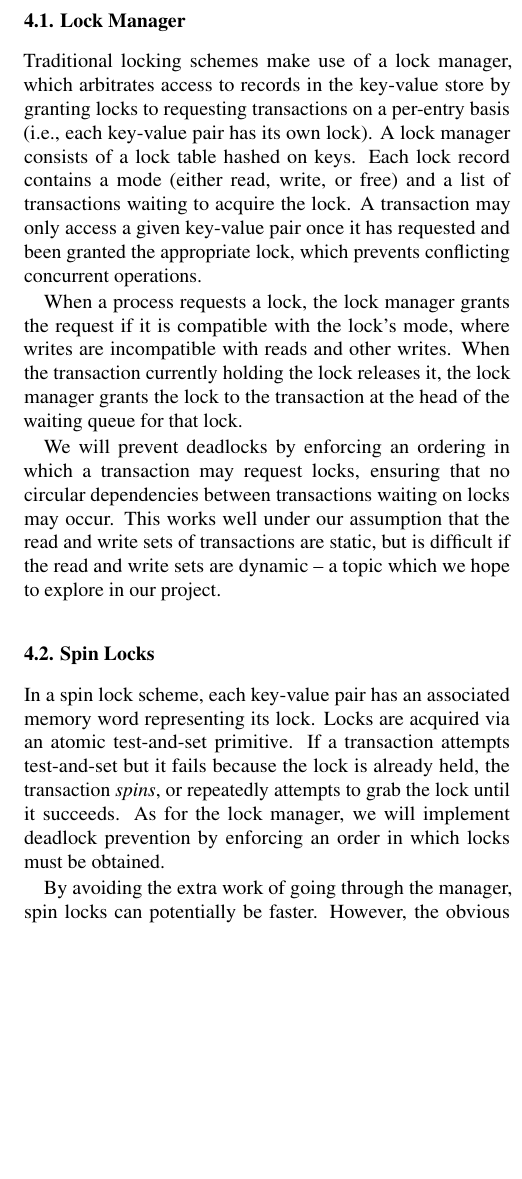
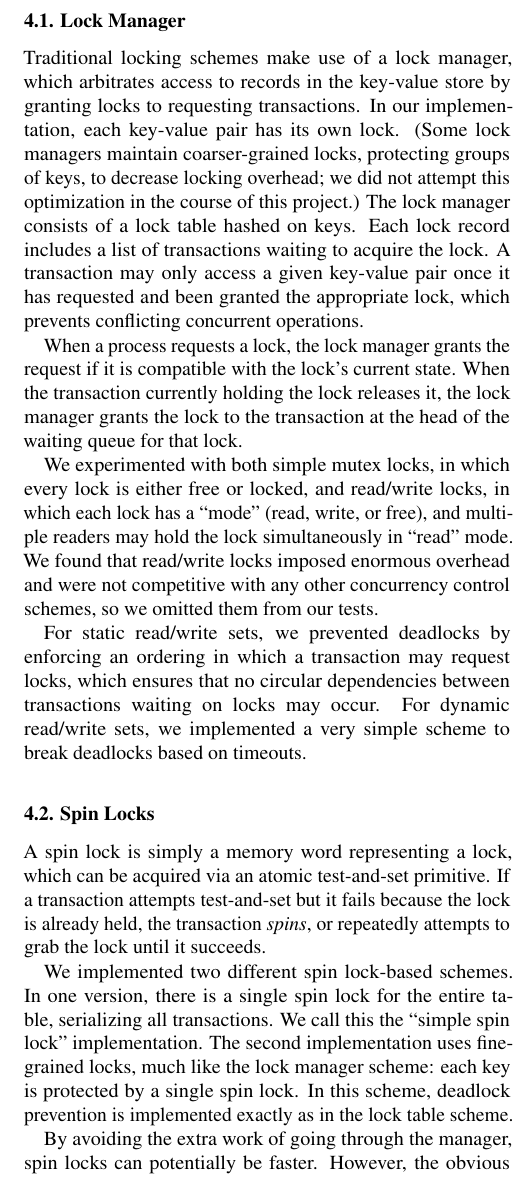
Before and after one commit to jarulraj/tsx, a LaTeX document (final-report/main.tex, which reads final-report/section/pessimistic.tex): part of one column of page 3 of 6, cut so that both start at the same text, the shorter picture padded with empty space. Compiled offline with pdfLaTeX.

Commit message:
Heavy updates and edits to the pessimistic section

```diff
--- a/final-report/section/pessimistic.tex
+++ b/final-report/section/pessimistic.tex
@@ -7,34 +7,46 @@ concurrency control protocols: a lock manager and spin locks.
 \subsection{Lock Manager}
 
 Traditional locking schemes make use of a lock manager, which arbitrates access
-to records in the key-value store by granting locks to requesting transactions
-on a per-entry basis (i.e., each key-value pair has its own lock). A lock
-manager consists of a lock table hashed on keys. Each lock record contains a
-mode (either read, write, or free) and a list of transactions waiting to acquire
-the lock. A transaction may only access a given key-value pair once it has
-requested and been granted the appropriate lock, which prevents conflicting
-concurrent operations.
+to records in the key-value store by granting locks to requesting transactions.
+In our implementation, each key-value pair has its own lock. (Some lock managers
+maintain coarser-grained locks, protecting groups of keys, to decrease locking
+overhead; we did not attempt this optimization in the course of this project.)
+The lock manager consists of a lock table hashed on keys. Each lock record
+includes a list of transactions waiting to acquire the lock. A transaction may
+only access a given key-value pair once it has requested and been granted the
+appropriate lock, which prevents conflicting concurrent operations.
 
 When a process requests a lock, the lock manager grants the request if it is
-compatible with the lock's mode, where writes are incompatible with reads and
-other writes.  When the transaction currently holding the lock releases it, the
-lock manager grants the lock to the transaction at the head of the waiting
-queue for that lock.
+compatible with the lock's current state. When the transaction currently holding
+the lock releases it, the lock manager grants the lock to the transaction at the
+head of the waiting queue for that lock.
 
-We will prevent deadlocks by enforcing an ordering in which a transaction may
-request locks, ensuring that no circular dependencies between transactions
-waiting on locks may occur. This works well under our assumption that the read
-and write sets of transactions are static, but is difficult if the read and
-write sets are dynamic -- a topic which we hope to explore in our project.\\
+We experimented with both simple mutex locks, in which every lock is either free
+or locked, and read/write locks, in which each lock has a ``mode'' (read, write,
+or free), and multiple readers may hold the lock simultaneously in ``read''
+mode. We found that read/write locks imposed enormous overhead and were not
+competitive with any other concurrency control schemes, so we omitted them from
+our tests.
+
+For static read/write sets, we prevented deadlocks by enforcing an ordering in
+which a transaction may request locks, which ensures that no circular
+dependencies between transactions waiting on locks may occur. For dynamic
+read/write sets, we implemented a very simple scheme to break deadlocks
+based on timeouts.\\
 
 \subsection{Spin Locks}
 
-In a spin lock scheme, each key-value pair has an associated memory word
-representing its lock. Locks are acquired via an atomic test-and-set
-primitive. If a transaction attempts test-and-set but it fails because the lock
-is already held, the transaction \textit{spins}, or repeatedly attempts to grab
-the lock until it succeeds. As for the lock manager, we will implement deadlock
-prevention by enforcing an order in which locks must be obtained.
+A spin lock is simply a memory word representing a lock, which can be acquired
+via an atomic test-and-set primitive. If a transaction attempts test-and-set but
+it fails because the lock is already held, the transaction \textit{spins}, or
+repeatedly attempts to grab the lock until it succeeds.
+
+We implemented two different spin lock-based schemes. In one version, there is a
+single spin lock for the entire table, serializing all transactions. We call
+this the ``simple spin lock'' implementation. The second implementation uses
+fine-grained locks, much like the lock manager scheme: each key is protected by
+a single spin lock. In this scheme, deadlock prevention is implemented exactly
+as in the lock table scheme.
 
 By avoiding the extra work of going through the manager, spin locks can
 potentially be faster. However, the obvious disadvantage of spin locks is that
```
Also changed, not shown: final-report/section/pessimistic.tex (19 more changed lines).
